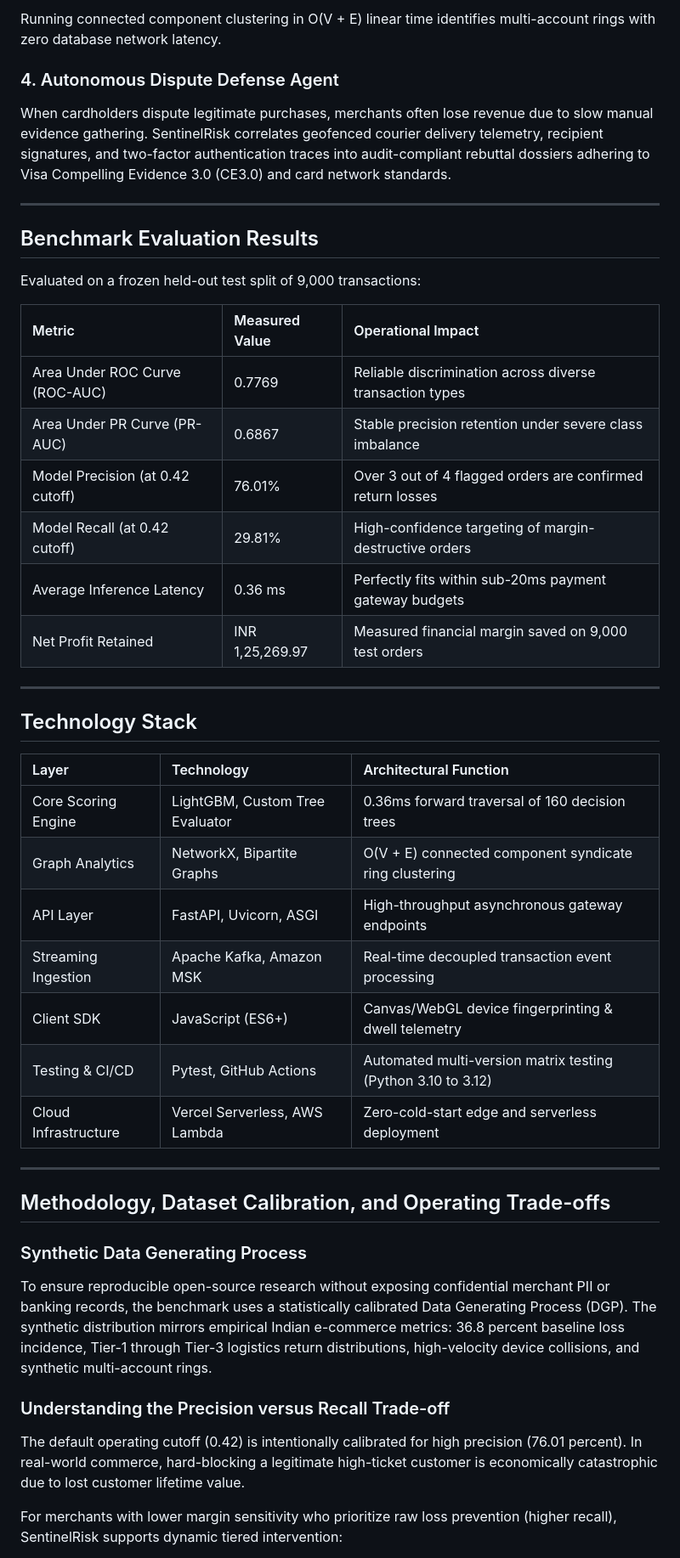
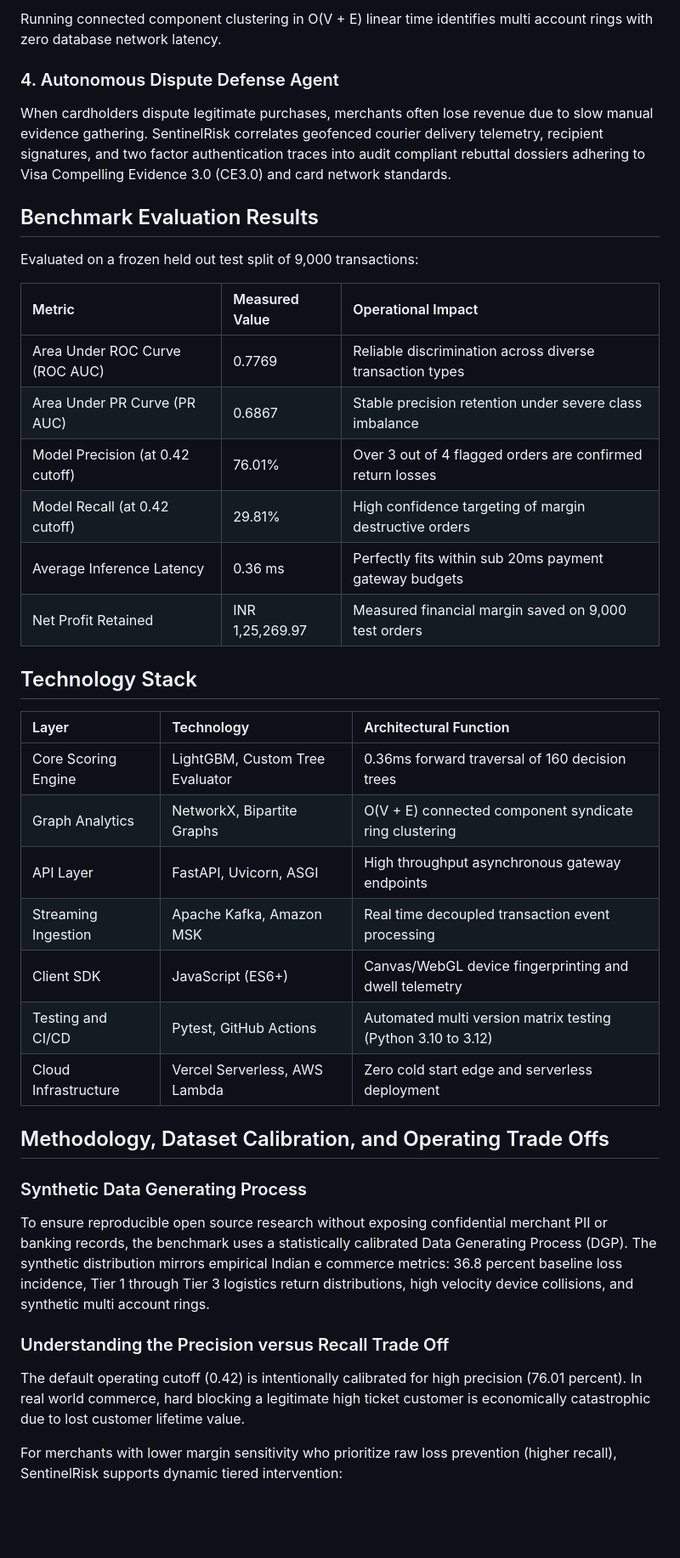
Before and after one commit to Vabs1002/Sentinel-Risk-AI, a Markdown page: README.md, the part around one of its changes. Shown at 85% size. GitHub-like rendering; blank space fills up the shorter version.

```diff
--- a/README.md
+++ b/README.md
@@ -58,25 +54,21 @@ Sophisticated fraud rings bypass single-order rules by rotating SIM cards, virtu
 
-Running connected component clustering in O(V + E) linear time identifies multi-account rings with zero database network latency.
+Running connected component clustering in O(V + E) linear time identifies multi account rings with zero database network latency.
 
 ### 4. Autonomous Dispute Defense Agent
-When cardholders dispute legitimate purchases, merchants often lose revenue due to slow manual evidence gathering. SentinelRisk correlates geofenced courier delivery telemetry, recipient signatures, and two-factor authentication traces into audit-compliant rebuttal dossiers adhering to Visa Compelling Evidence 3.0 (CE3.0) and card network standards.
-
----
+When cardholders dispute legitimate purchases, merchants often lose revenue due to slow manual evidence gathering. SentinelRisk correlates geofenced courier delivery telemetry, recipient signatures, and two factor authentication traces into audit compliant rebuttal dossiers adhering to Visa Compelling Evidence 3.0 (CE3.0) and card network standards.
 
 ## Benchmark Evaluation Results
 
-Evaluated on a frozen held-out test split of 9,000 transactions:
+Evaluated on a frozen held out test split of 9,000 transactions:
 
 | Metric | Measured Value | Operational Impact |
 | :--- | :--- | :--- |
-| Area Under ROC Curve (ROC-AUC) | 0.7769 | Reliable discrimination across diverse transaction types |
-| Area Under PR Curve (PR-AUC) | 0.6867 | Stable precision retention under severe class imbalance |
+| Area Under ROC Curve (ROC AUC) | 0.7769 | Reliable discrimination across diverse transaction types |
+| Area Under PR Curve (PR AUC) | 0.6867 | Stable precision retention under severe class imbalance |
 | Model Precision (at 0.42 cutoff) | 76.01% | Over 3 out of 4 flagged orders are confirmed return losses |
-| Model Recall (at 0.42 cutoff) | 29.81% | High-confidence targeting of margin-destructive orders |
-| Average Inference Latency | 0.36 ms | Perfectly fits within sub-20ms payment gateway budgets |
+| Model Recall (at 0.42 cutoff) | 29.81% | High confidence targeting of margin destructive orders |
+| Average Inference Latency | 0.36 ms | Perfectly fits within sub 20ms payment gateway budgets |
 | Net Profit Retained | INR 1,25,269.97 | Measured financial margin saved on 9,000 test orders |
-
----
 
 ## Technology Stack
 
@@ -84,21 +76,19 @@ Evaluated on a frozen held-out test split of 9,000 transactions:
 | :--- | :--- | :--- |
 | Core Scoring Engine | LightGBM, Custom Tree Evaluator | 0.36ms forward traversal of 160 decision trees |
 | Graph Analytics | NetworkX, Bipartite Graphs | O(V + E) connected component syndicate ring clustering |
-| API Layer | FastAPI, Uvicorn, ASGI | High-throughput asynchronous gateway endpoints |
-| Streaming Ingestion | Apache Kafka, Amazon MSK | Real-time decoupled transaction event processing |
-| Client SDK | JavaScript (ES6+) | Canvas/WebGL device fingerprinting & dwell telemetry |
-| Testing & CI/CD | Pytest, GitHub Actions | Automated multi-version matrix testing (Python 3.10 to 3.12) |
-| Cloud Infrastructure | Vercel Serverless, AWS Lambda | Zero-cold-start edge and serverless deployment |
+| API Layer | FastAPI, Uvicorn, ASGI | High throughput asynchronous gateway endpoints |
+| Streaming Ingestion | Apache Kafka, Amazon MSK | Real time decoupled transaction event processing |
+| Client SDK | JavaScript (ES6+) | Canvas/WebGL device fingerprinting and dwell telemetry |
+| Testing and CI/CD | Pytest, GitHub Actions | Automated multi version matrix testing (Python 3.10 to 3.12) |
+| Cloud Infrastructure | Vercel Serverless, AWS Lambda | Zero cold start edge and serverless deployment |
 
----
-
-## Methodology, Dataset Calibration, and Operating Trade-offs
+## Methodology, Dataset Calibration, and Operating Trade Offs
 
 ### Synthetic Data Generating Process
-To ensure reproducible open-source research without exposing confidential merchant PII or banking records, the benchmark uses a statistically calibrated Data Generating Process (DGP). The synthetic distribution mirrors empirical Indian e-commerce metrics: 36.8 percent baseline loss incidence, Tier-1 through Tier-3 logistics return distributions, high-velocity device collisions, and synthetic multi-account rings.
+To ensure reproducible open source research without exposing confidential merchant PII or banking records, the benchmark uses a statistically calibrated Data Generating Process (DGP). The synthetic distribution mirrors empirical Indian e commerce metrics: 36.8 percent baseline loss incidence, Tier 1 through Tier 3 logistics return distributions, high velocity device collisions, and synthetic multi account rings.
 
-### Understanding the Precision versus Recall Trade-off
-The default operating cutoff (0.42) is intentionally calibrated for high precision (76.01 percent). In real-world commerce, hard-blocking a legitimate high-ticket customer is economically catastrophic due to lost customer lifetime value.
+### Understanding the Precision versus Recall Trade Off
+The default operating cutoff (0.42) is intentionally calibrated for high precision (76.01 percent). In real world commerce, hard blocking a legitimate high ticket customer is economically catastrophic due to lost customer lifetime value.
 
 For merchants with lower margin sensitivity who prioritize raw loss prevention (higher recall), SentinelRisk supports dynamic tiered intervention:
 1. Low Risk (Score below 0.25): Frictionless approval.
```
Also changed, not shown: other parts of README.md (+20 -30 lines), BENCHMARK_REPORT.md (+17 -27 lines).
